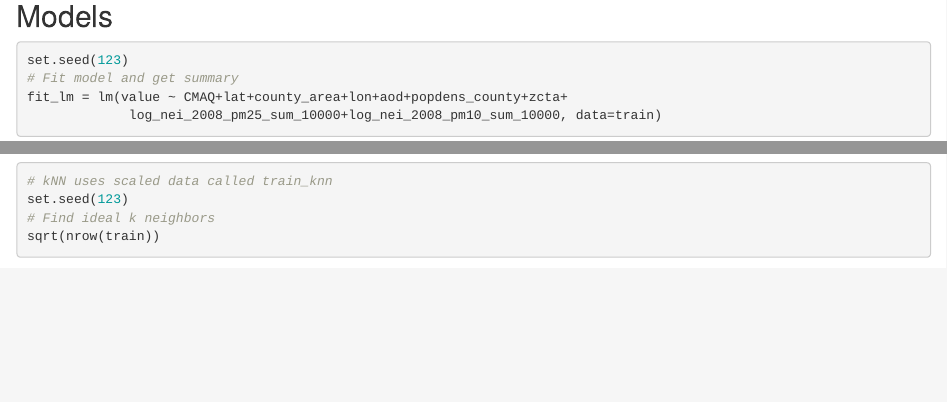
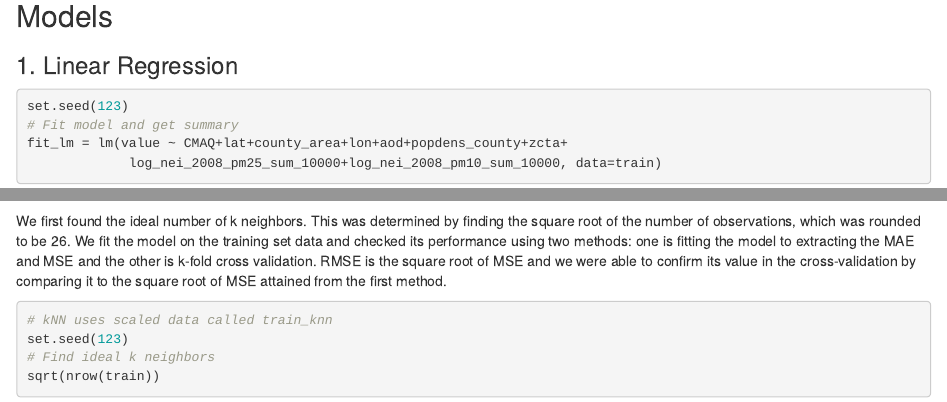
Before and after one commit to TartFroYo/Predicting-Ambient-Air-Pollution-PM2.5-Across-the-Contiguous-U.S, an R Markdown document (Draft.Rmd): the page in a window 1100 px wide, from 5640 px down, and a second part further down, joined at a grey line. Rendered offline with R 4.5, knitr and Pandoc, with nearby package versions; some code elsewhere in the file could not run offline.

Commit message:
added knn txt

````diff
--- a/Draft.Rmd
+++ b/Draft.Rmd
@@ -135,6 +135,7 @@ import10 = import[1:10,]
 ```
 
 ## Models
+### 1. Linear Regression
 ```{r LinearRegression}
 set.seed(123)
 # Fit model and get summary
@@ -171,6 +172,10 @@ res1 <- fit_resamples(wf1, resamples = folds1)
 res1 %>%
     collect_metrics()
 ```
+
+
+
+We first found the ideal number of k neighbors. This was determined by finding the square root of the number of observations, which was rounded to be 26. We fit the model on the training set data and checked its performance using two methods: one is fitting the model to extracting the MAE and MSE and the other is k-fold cross validation. RMSE is the square root of MSE and we were able to confirm its value in the cross-validation by comparing it to the square root of MSE attained from the first method.
 
 ```{r kNearestNeighbors}
 # kNN uses scaled data called train_knn
````
Also changed, not shown: Draft.Rmd (2 more changed lines).
